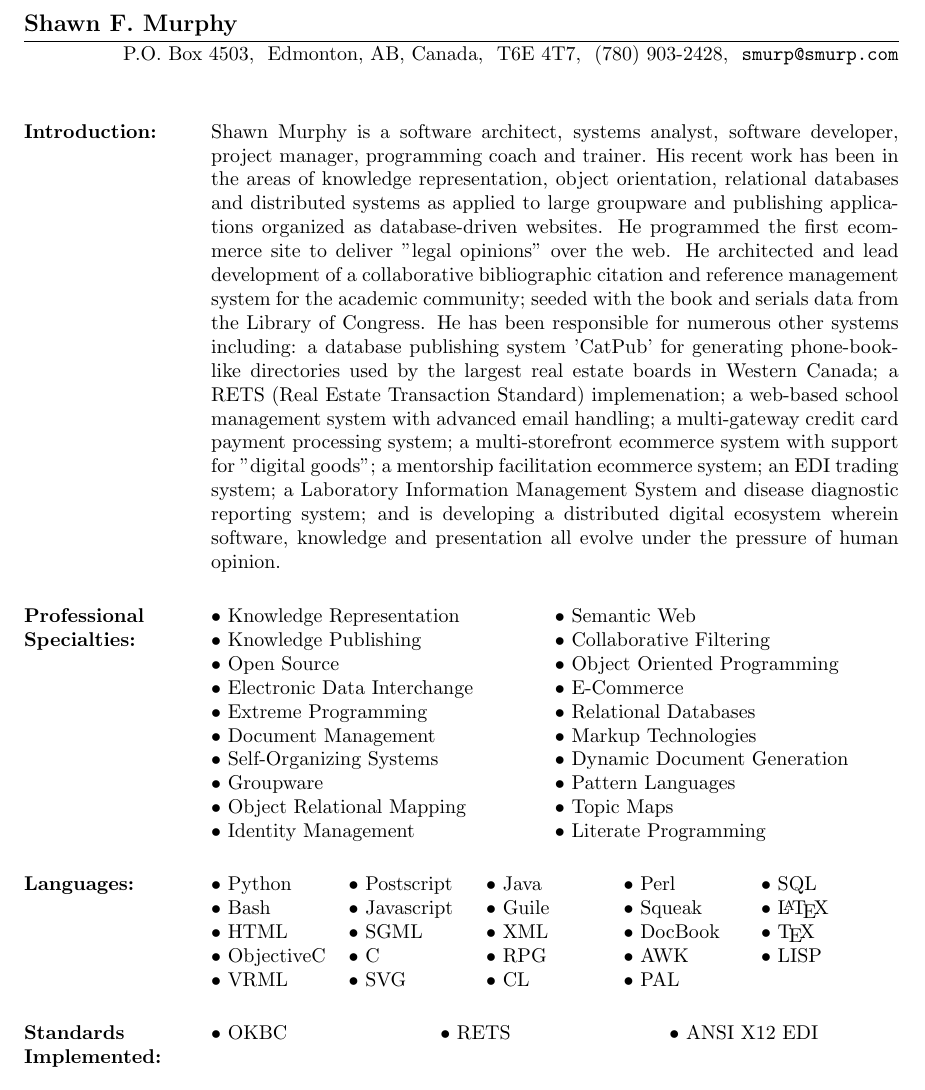
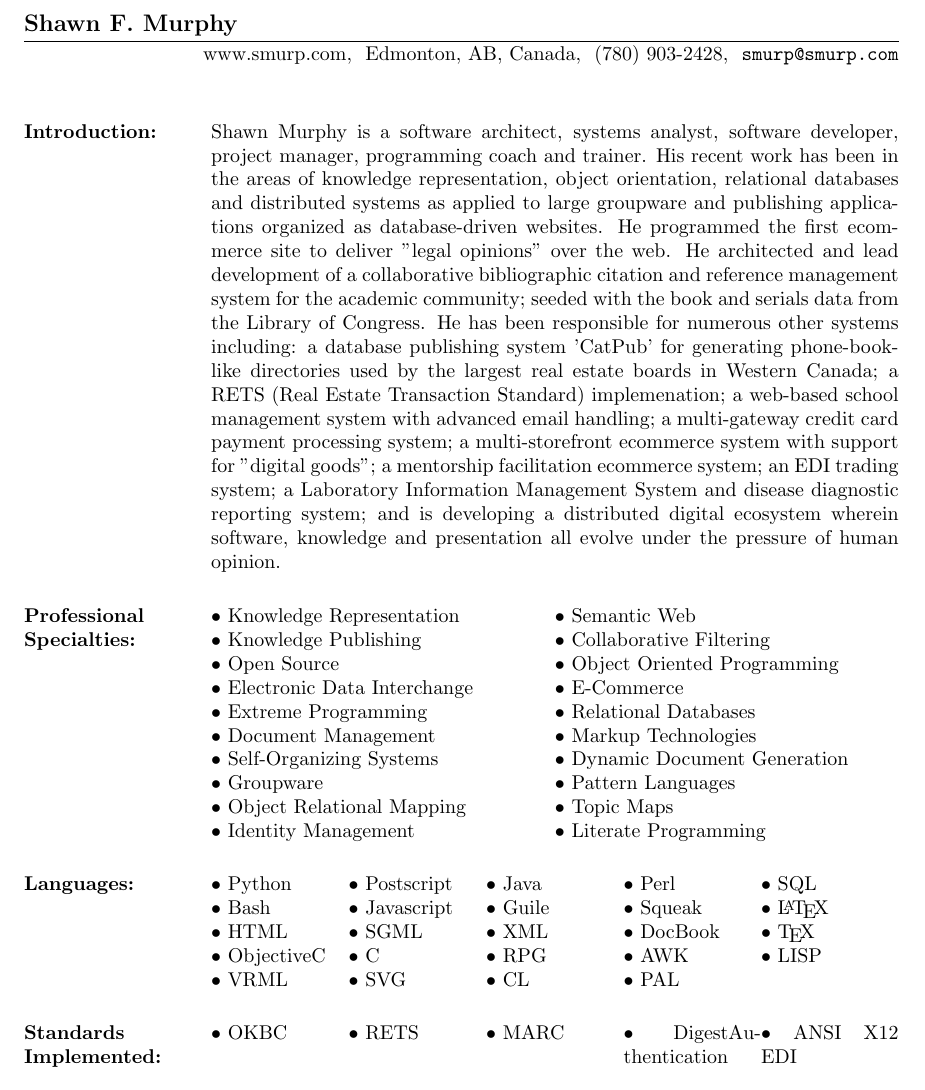
Before and after one commit to smurp/smurp_resume, a LaTeX CV (smurp_resume.tex): part of page 1 of 5, cut so that both start at the same text. Compiled offline with pdfLaTeX.

Commit message:
minor mods

```diff
--- a/smurp_resume.tex
+++ b/smurp_resume.tex
@@ -20,8 +20,7 @@ S$-\TeX}}
 % \itemsep=1in
 
 \name{Shawn F. Murphy}
- \address{P.O. Box 4503\\ Edmonton, AB, Canada\\ T6E 4T7\\
- (780) 903-2428\\ {\tt smurp@smurp.com}}
+ \address{www.smurp.com\\ Edmonton, AB, Canada\\ (780) 903-2428\\ {\tt smurp@smurp.com}}
 
 
 \resumewidth=7in
@@ -128,9 +127,11 @@ $\bullet$ VRML
 
 %%%%%%%%%%%%%%%%%%%%%%%%%%%%%%%%%%%%%%%%%%%%%%%%%%%%%%%%%%%%
 \section{Standards Implemented:}
-\begin{ncolumn}{3}
+\begin{ncolumn}{5}
 $\bullet$ OKBC
  &$\bullet$ RETS
+ &$\bullet$ MARC
+ &$\bullet$ DigestAuthentication
  &$\bullet$ ANSI X12 EDI\\
 \end{ncolumn}
 
```
